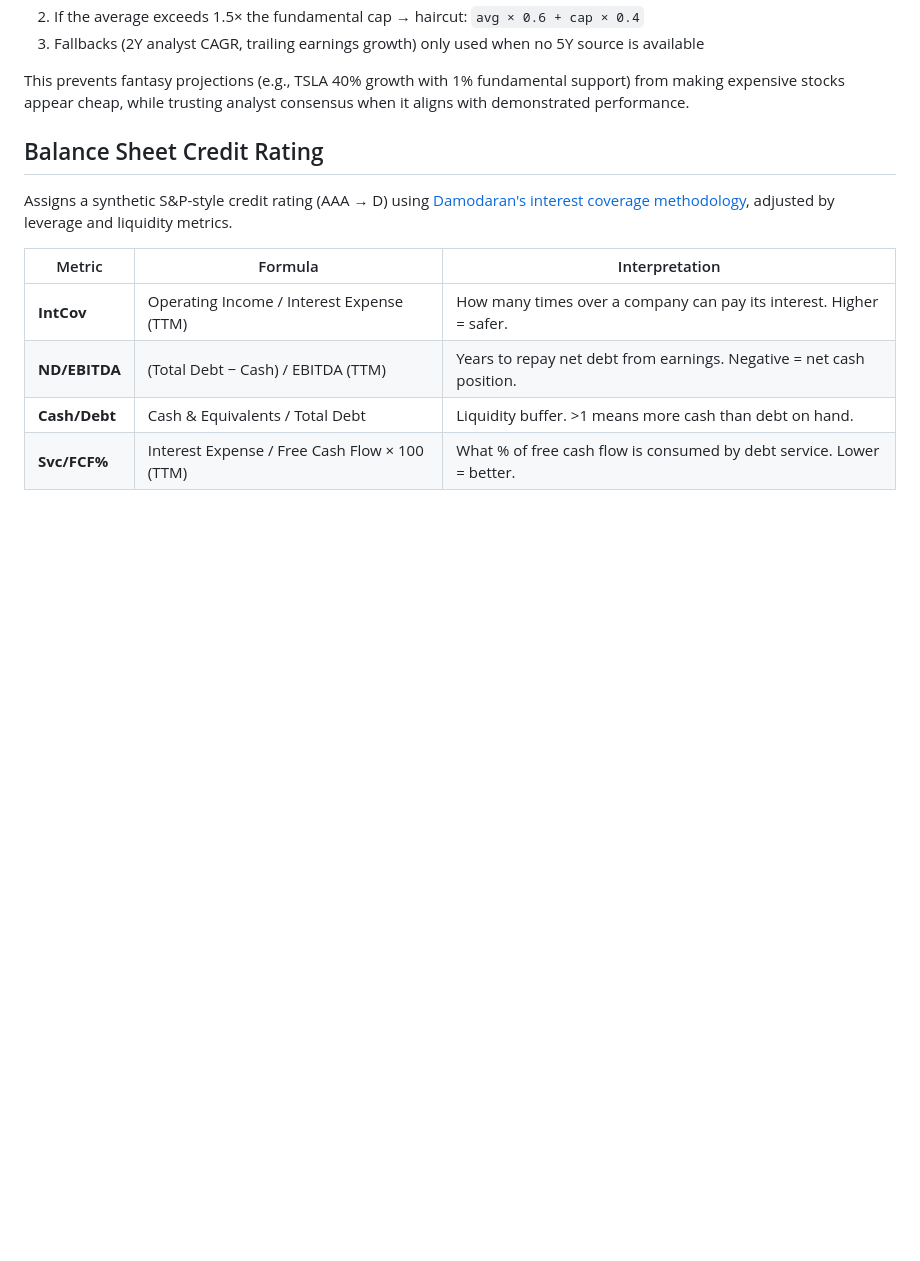
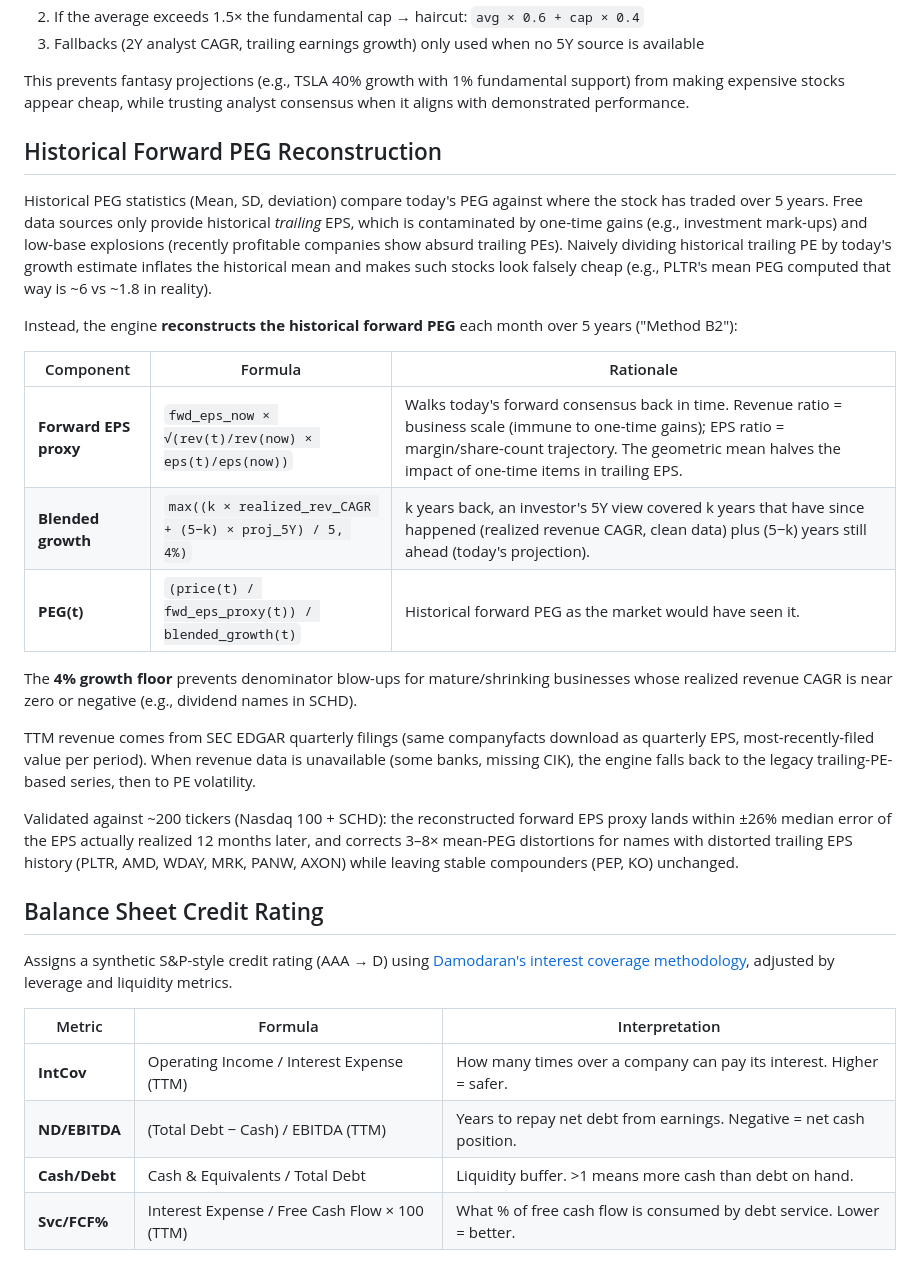
Before and after one commit to duman190/the-lynch-pin, a Markdown page: README.md, the part around the change. Rendered like a GitHub page; blank space fills up the shorter version.

Commit message:
engine_3.3: update README.md

```diff
--- a/README.md
+++ b/README.md
@@ -81,6 +81,24 @@ The growth estimate is the keystone of the entire PEG valuation framework. A sin
 3. Fallbacks (2Y analyst CAGR, trailing earnings growth) only used when no 5Y source is available
 
 This prevents fantasy projections (e.g., TSLA 40% growth with 1% fundamental support) from making expensive stocks appear cheap, while trusting analyst consensus when it aligns with demonstrated performance.
+
+## Historical Forward PEG Reconstruction
+
+Historical PEG statistics (Mean, SD, deviation) compare today's PEG against where the stock has traded over 5 years. Free data sources only provide historical *trailing* EPS, which is contaminated by one-time gains (e.g., investment mark-ups) and low-base explosions (recently profitable companies show absurd trailing PEs). Naively dividing historical trailing PE by today's growth estimate inflates the historical mean and makes such stocks look falsely cheap (e.g., PLTR's mean PEG computed that way is ~6 vs ~1.8 in reality).
+
+Instead, the engine **reconstructs the historical forward PEG** each month over 5 years ("Method B2"):
+
+| Component | Formula | Rationale |
+|---|---|---|
+| **Forward EPS proxy** | `fwd_eps_now × √(rev(t)/rev(now) × eps(t)/eps(now))` | Walks today's forward consensus back in time. Revenue ratio = business scale (immune to one-time gains); EPS ratio = margin/share-count trajectory. The geometric mean halves the impact of one-time items in trailing EPS. |
+| **Blended growth** | `max((k × realized_rev_CAGR + (5−k) × proj_5Y) / 5, 4%)` | k years back, an investor's 5Y view covered k years that have since happened (realized revenue CAGR, clean data) plus (5−k) years still ahead (today's projection). |
+| **PEG(t)** | `(price(t) / fwd_eps_proxy(t)) / blended_growth(t)` | Historical forward PEG as the market would have seen it. |
+
+The **4% growth floor** prevents denominator blow-ups for mature/shrinking businesses whose realized revenue CAGR is near zero or negative (e.g., dividend names in SCHD).
+
+TTM revenue comes from SEC EDGAR quarterly filings (same companyfacts download as quarterly EPS, most-recently-filed value per period). When revenue data is unavailable (some banks, missing CIK), the engine falls back to the legacy trailing-PE-based series, then to PE volatility.
+
+Validated against ~200 tickers (Nasdaq 100 + SCHD): the reconstructed forward EPS proxy lands within ±26% median error of the EPS actually realized 12 months later, and corrects 3–8× mean-PEG distortions for names with distorted trailing EPS history (PLTR, AMD, WDAY, MRK, PANW, AXON) while leaving stable compounders (PEP, KO) unchanged.
 
 ## Balance Sheet Credit Rating
 
```
